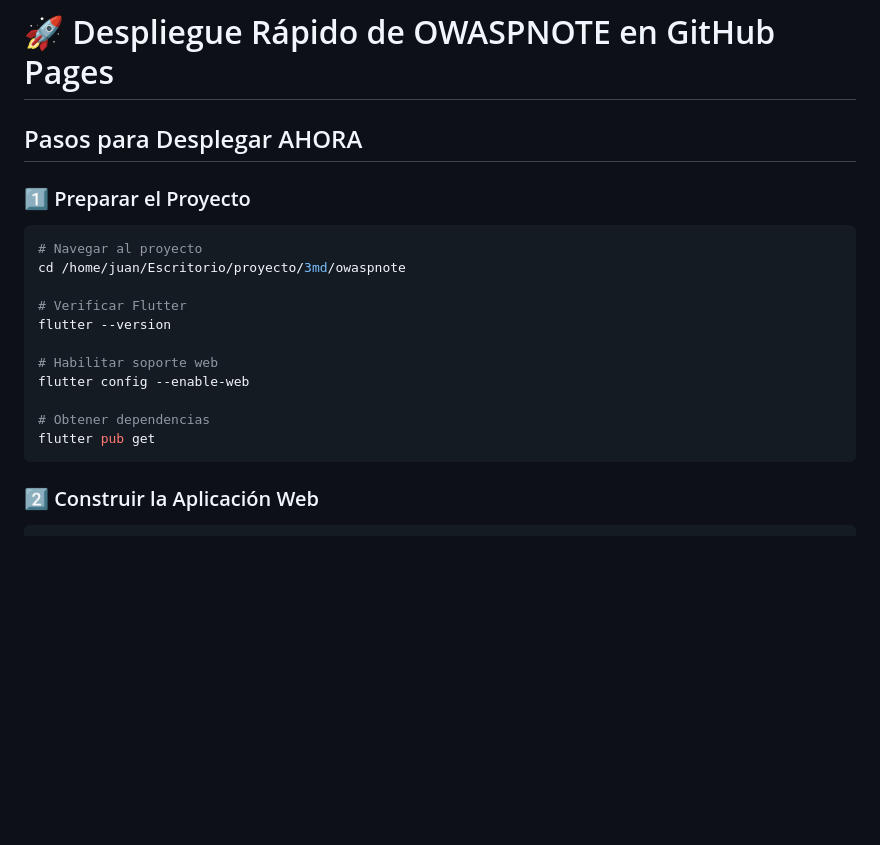
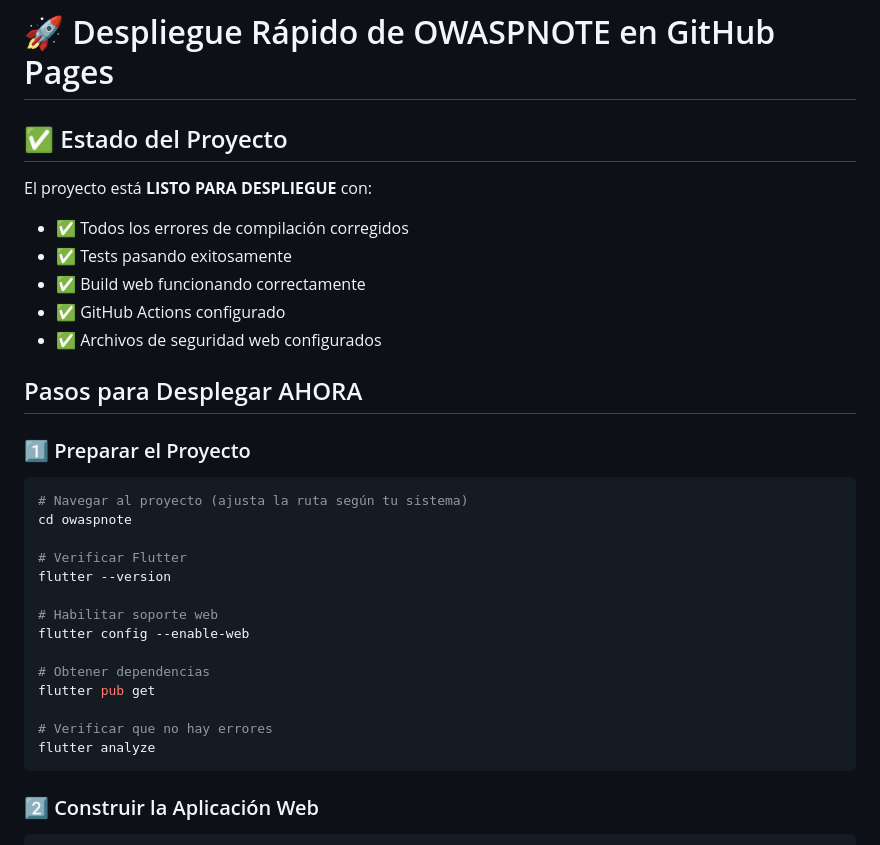
Before and after one commit to carlos-developer/owaspnote, a Markdown page: DEPLOY_GITHUB_PAGES.md, the part around one of its changes. Drawn GitHub-style; blank space fills up the shorter version.

````diff
--- a/DEPLOY_GITHUB_PAGES.md
+++ b/DEPLOY_GITHUB_PAGES.md
@@ -1,12 +1,21 @@
 # 🚀 Despliegue Rápido de OWASPNOTE en GitHub Pages
+
+## ✅ Estado del Proyecto
+
+El proyecto está **LISTO PARA DESPLIEGUE** con:
+- ✅ Todos los errores de compilación corregidos
+- ✅ Tests pasando exitosamente
+- ✅ Build web funcionando correctamente
+- ✅ GitHub Actions configurado
+- ✅ Archivos de seguridad web configurados
 
 ## Pasos para Desplegar AHORA
 
 ### 1️⃣ Preparar el Proyecto
 
 ```bash
-# Navegar al proyecto
-cd /home/juan/Escritorio/proyecto/3md/owaspnote
+# Navegar al proyecto (ajusta la ruta según tu sistema)
+cd owaspnote
 
 # Verificar Flutter
 flutter --version
@@ -16,6 +25,9 @@ flutter config --enable-web
 
 # Obtener dependencias
 flutter pub get
+
+# Verificar que no hay errores
+flutter analyze
 ```
 
 ### 2️⃣ Construir la Aplicación Web
````
Also changed, not shown: other parts of DEPLOY_GITHUB_PAGES.md (+40 -1 lines).
